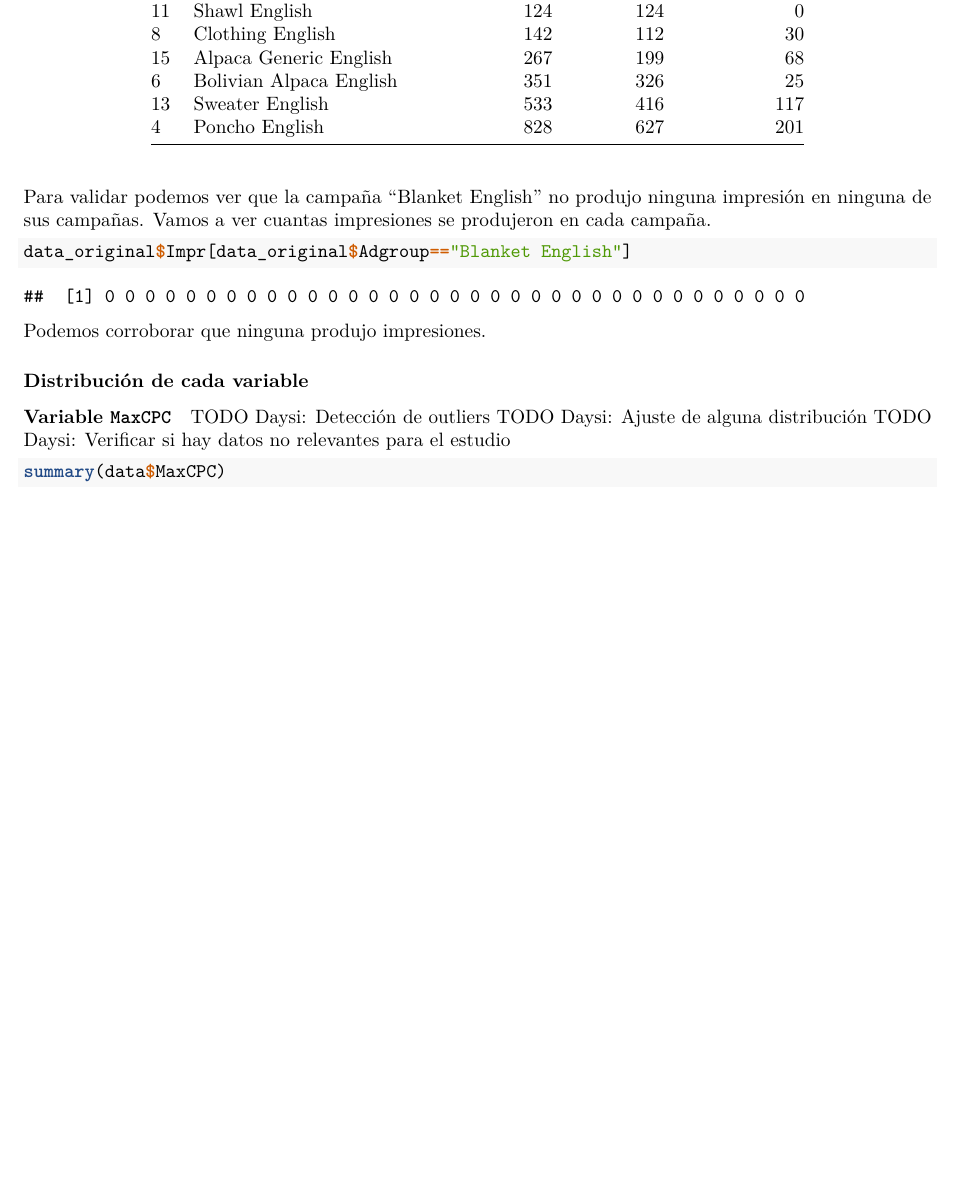
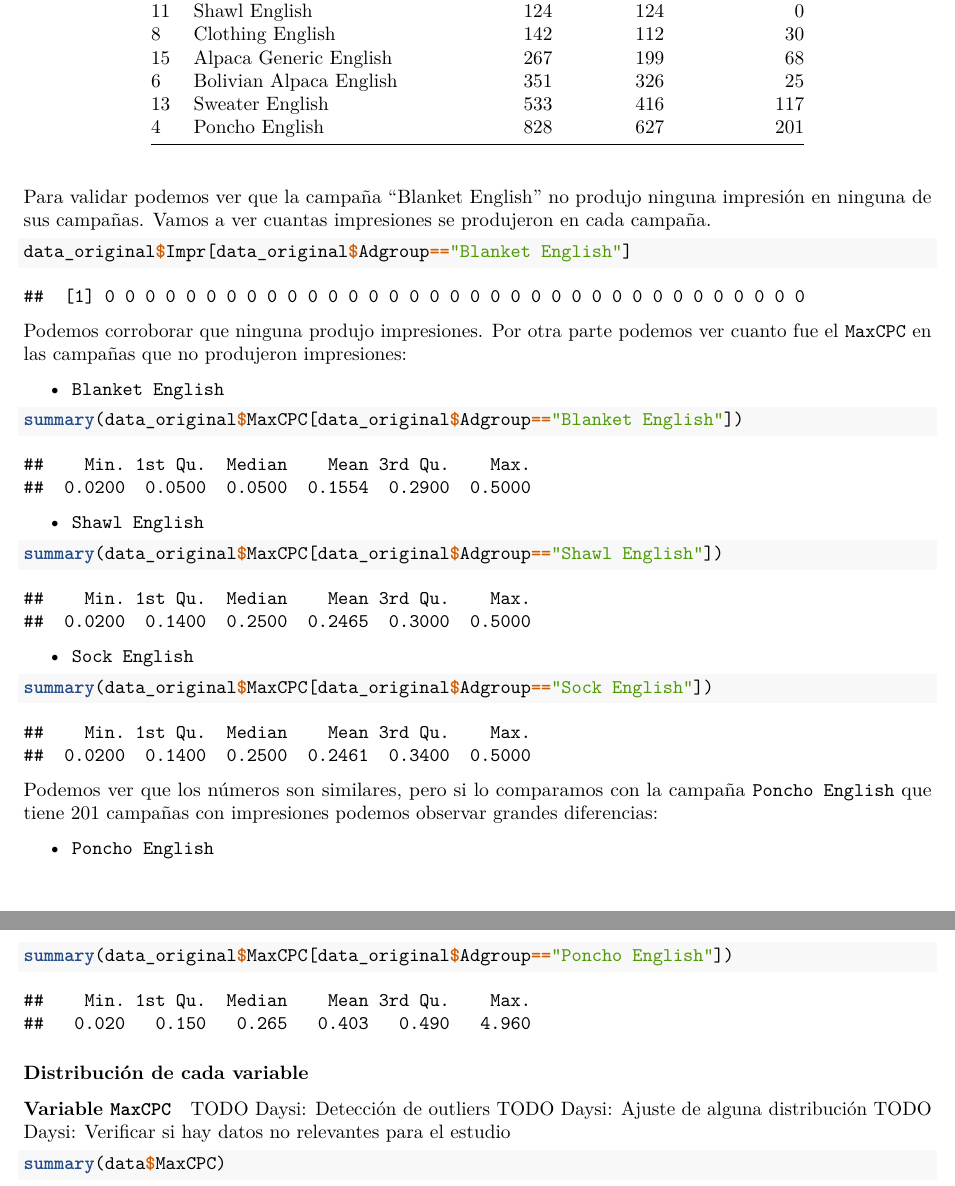
Before and after one commit to Modelos-Aleatorios/Mineria-de-Datos, an R Markdown document (informe/informe.Rmd): part of page 10 of 22 before the commit and two parts of pages 10 and 11 of 22 after it, the two joined at a grey line, cut so that both start at the same text, the shorter picture padded with empty space. Rendered offline with R 4.5, knitr and Pandoc, then LaTeX, with nearby package versions.

Commit message:
More about campaings

````diff
--- a/informe/informe.Rmd
+++ b/informe/informe.Rmd
@@ -223,7 +223,31 @@ Para validar podemos ver que la campaña "Blanket English" no produjo ninguna im
 data_original$Impr[data_original$Adgroup=="Blanket English"]
 ```
 
-Podemos corroborar que ninguna produjo impresiones.
+Podemos corroborar que ninguna produjo impresiones. Por otra parte podemos ver cuanto fue el `MaxCPC` en las campañas que no produjeron impresiones:
+
+- `Blanket English`
+
+```{r}
+summary(data_original$MaxCPC[data_original$Adgroup=="Blanket English"])
+```
+
+- `Shawl English`
+```{r}
+summary(data_original$MaxCPC[data_original$Adgroup=="Shawl English"])
+```
+
+- `Sock English`
+```{r}
+summary(data_original$MaxCPC[data_original$Adgroup=="Sock English"])
+```
+
+Podemos ver que los números son similares, pero si lo comparamos con la campaña `Poncho English` que tiene $201$ campañas con impresiones podemos observar grandes diferencias:
+
+- `Poncho English`
+```{r}
+summary(data_original$MaxCPC[data_original$Adgroup=="Poncho English"])
+```
+
 
 ### Distribución de cada variable
 
````
